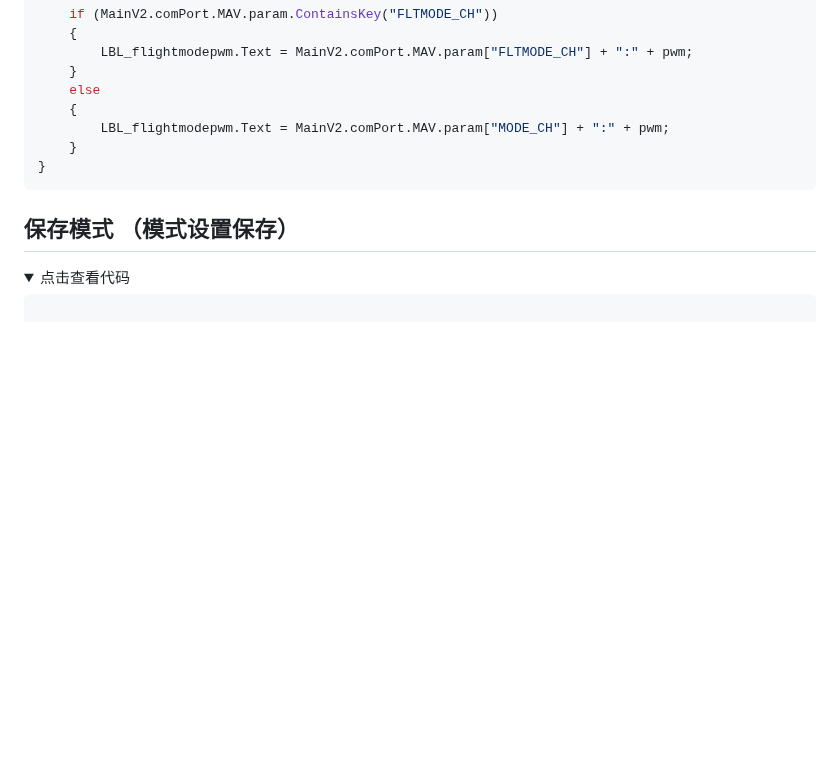
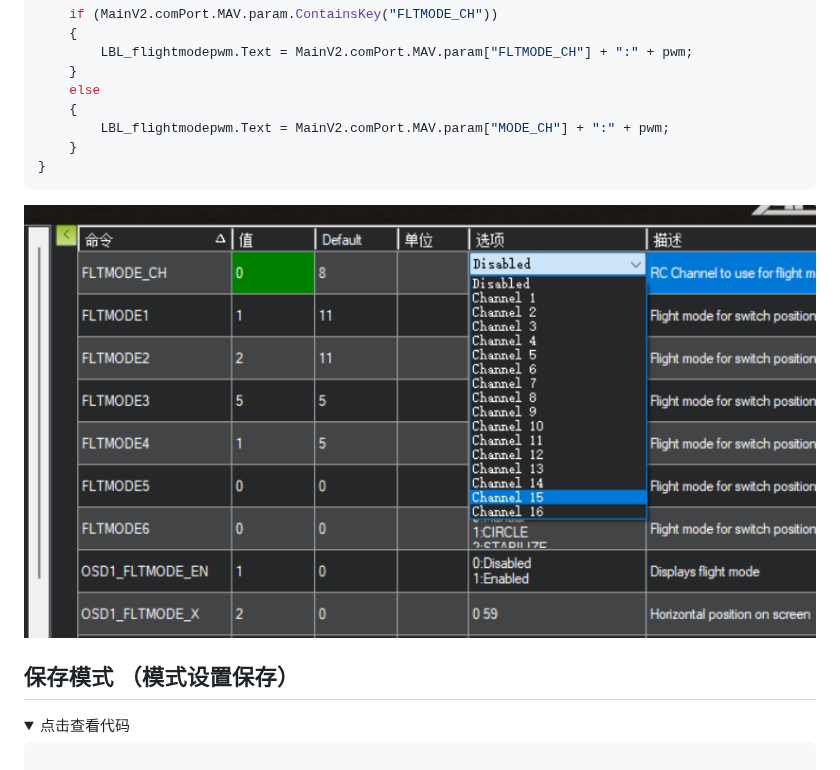
Before and after one commit to wilsonLiuXing/wilsonLiuXing.github.io, a Markdown page: rm.md, the part around the change. GitHub-like rendering; folded sections open; blank space fills up the shorter version.

````diff
--- a/rm.md
+++ b/rm.md
@@ -1256,6 +1256,8 @@ if (MainV2.comPort.MAV.param.ContainsKey("FLTMODE_CH") ||
 ```
 </details>
 
+![示例图片](https://github.com/wilsonLiuXing/wilsonLiuXing.github.io/blob/main/flmodel.png?raw=true)
+
 ## 保存模式 （模式设置保存）
 <details>
 <summary>点击查看代码</summary>
````
